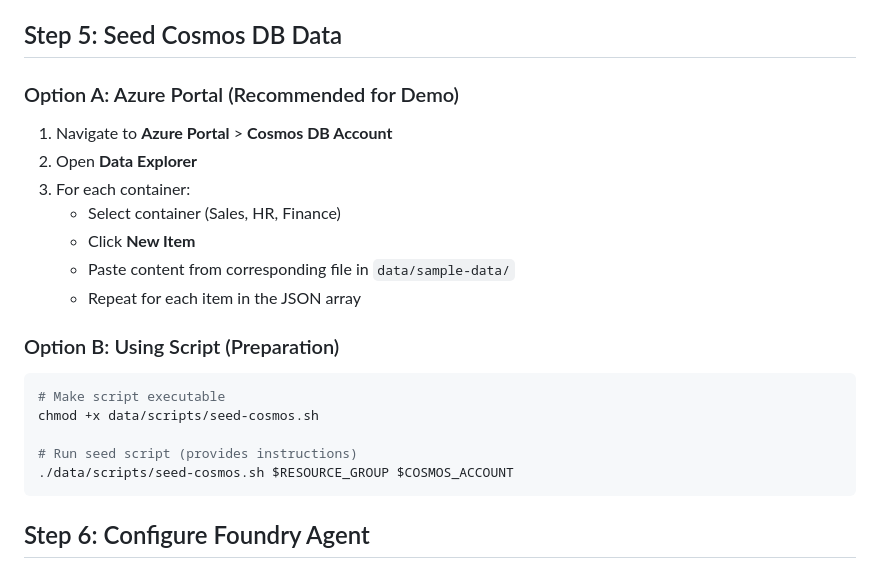
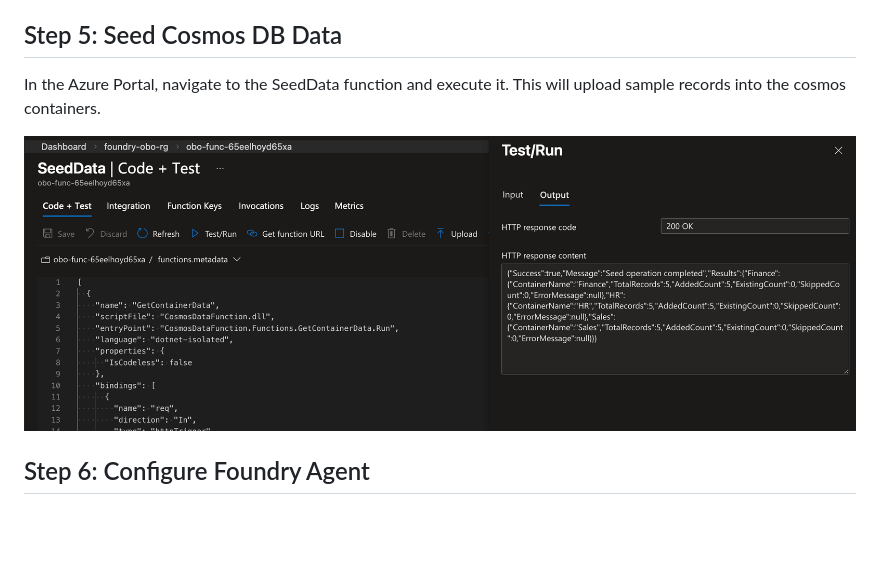
Before and after one commit to catay7818/foundry-obo, a Markdown page: docs/setup-guide.md, the part around the change. Rendered like a GitHub page; pictures changed too: docs/images/seed-data.png (added); blank space fills up the shorter version.

Commit message:
seed instructions

````diff
--- a/docs/setup-guide.md
+++ b/docs/setup-guide.md
@@ -264,25 +264,10 @@ Expected output should show three functions:
 
 ## Step 5: Seed Cosmos DB Data
 
-### Option A: Azure Portal (Recommended for Demo)
+In the Azure Portal, navigate to the SeedData function and execute it.
+This will upload sample records into the cosmos containers.
 
-1. Navigate to **Azure Portal** > **Cosmos DB Account**
-2. Open **Data Explorer**
-3. For each container:
-   - Select container (Sales, HR, Finance)
-   - Click **New Item**
-   - Paste content from corresponding file in `data/sample-data/`
-   - Repeat for each item in the JSON array
-
-### Option B: Using Script (Preparation)
-
-```bash
-# Make script executable
-chmod +x data/scripts/seed-cosmos.sh
-
-# Run seed script (provides instructions)
-./data/scripts/seed-cosmos.sh $RESOURCE_GROUP $COSMOS_ACCOUNT
-```
+![screenshot of seeding data](./images/seed-data.png)
 
 ## Step 6: Configure Foundry Agent
 
````
